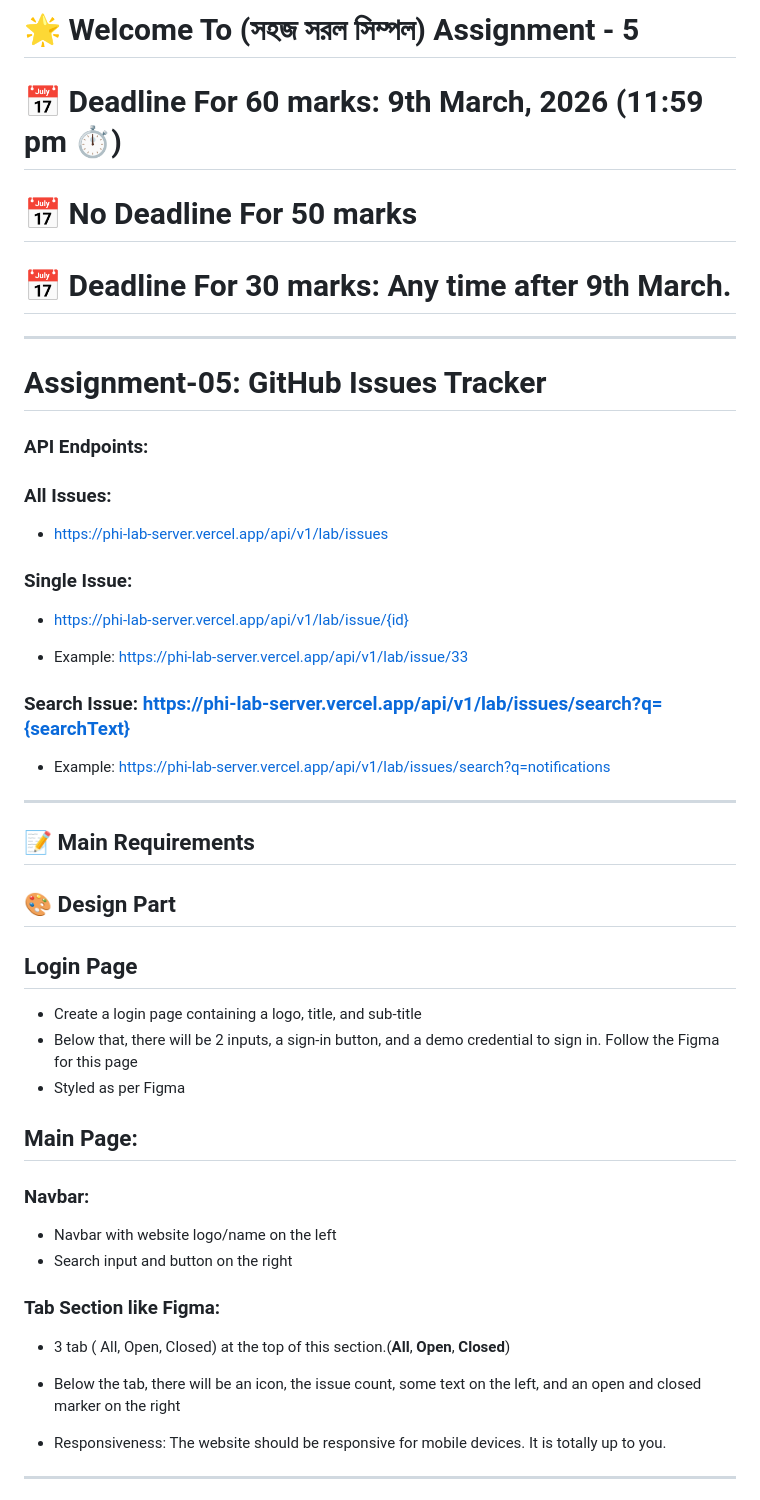
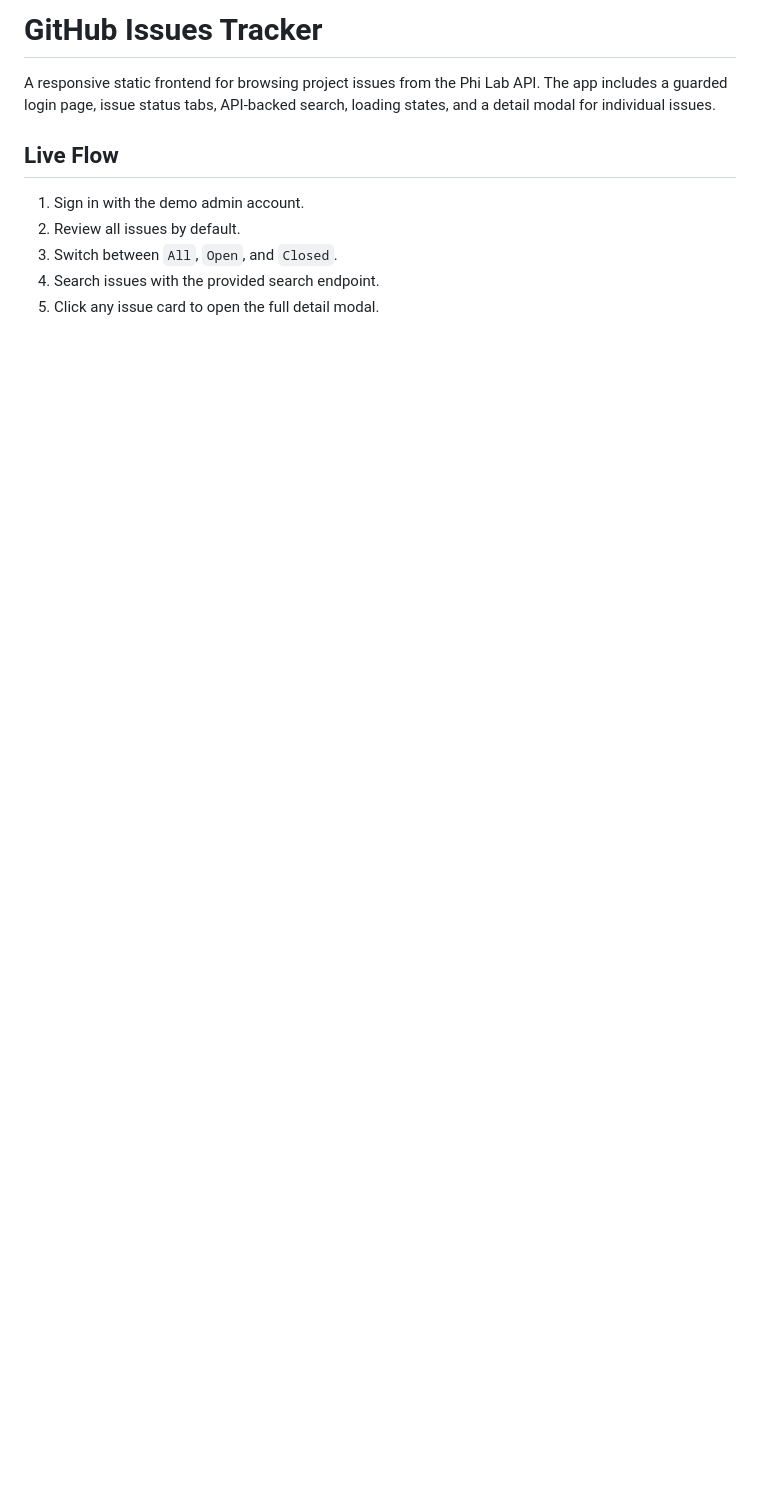
Before and after one commit to the-smri/B13-A5-Github-Issue-Tracker, a Markdown page: README.md, the part around one of its changes. GitHub-like rendering; blank space fills up the shorter version.

```diff
--- a/README.md
+++ b/README.md
@@ -1,57 +1,12 @@
-# 🌟 Welcome To (সহজ সরল সিম্পল) Assignment - 5
+# GitHub Issues Tracker
 
-# **📅 Deadline For 60 marks:** 9th March, 2026 (11:59 pm ⏱️)
-#  📅 No Deadline For 50 marks
-# **📅 Deadline For 30 marks:** Any time after 9th March.
+A responsive static frontend for browsing project issues from the Phi Lab API. The app includes a guarded login page, issue status tabs, API-backed search, loading states, and a detail modal for individual issues.
 
----
+## Live Flow
 
-# Assignment-05: GitHub Issues Tracker
+1. Sign in with the demo admin account.
+2. Review all issues by default.
+3. Switch between `All`, `Open`, and `Closed`.
+4. Search issues with the provided search endpoint.
+5. Click any issue card to open the full detail modal.
 
-
-### **API Endpoints:**
-###  **All Issues:**
-  - https://phi-lab-server.vercel.app/api/v1/lab/issues
-
-
-###  **Single Issue:**
-   - https://phi-lab-server.vercel.app/api/v1/lab/issue/{id}
-
-   - Example: https://phi-lab-server.vercel.app/api/v1/lab/issue/33
-
-
-###  **Search Issue:** https://phi-lab-server.vercel.app/api/v1/lab/issues/search?q={searchText}
-
-   - Example:  https://phi-lab-server.vercel.app/api/v1/lab/issues/search?q=notifications
-
-
----
-
-## 📝 Main Requirements
-
-## 🎨 Design Part
-
-## Login Page
-- Create a login page containing a logo, title, and sub-title
-- Below that, there will be 2 inputs, a sign-in button, and a demo credential to sign in. Follow the Figma for this page
-- Styled as per Figma
-
-## Main Page:
-
-### Navbar:
-
-- Navbar with website logo/name on the left
-- Search input and button on the right
-
-### Tab Section like Figma:
-
-- 3 tab ( All, Open, Closed) at the top of this section.(**All**, **Open**, **Closed**)
-
-- Below the tab, there will be an icon, the issue count, some text on the left, and an open and closed marker on the right
-
-- Responsiveness: The website should be responsive for mobile devices. It is totally up to you.
-
-
----
-
-
```
Also changed, not shown: other parts of README.md (+58 -58 lines).
